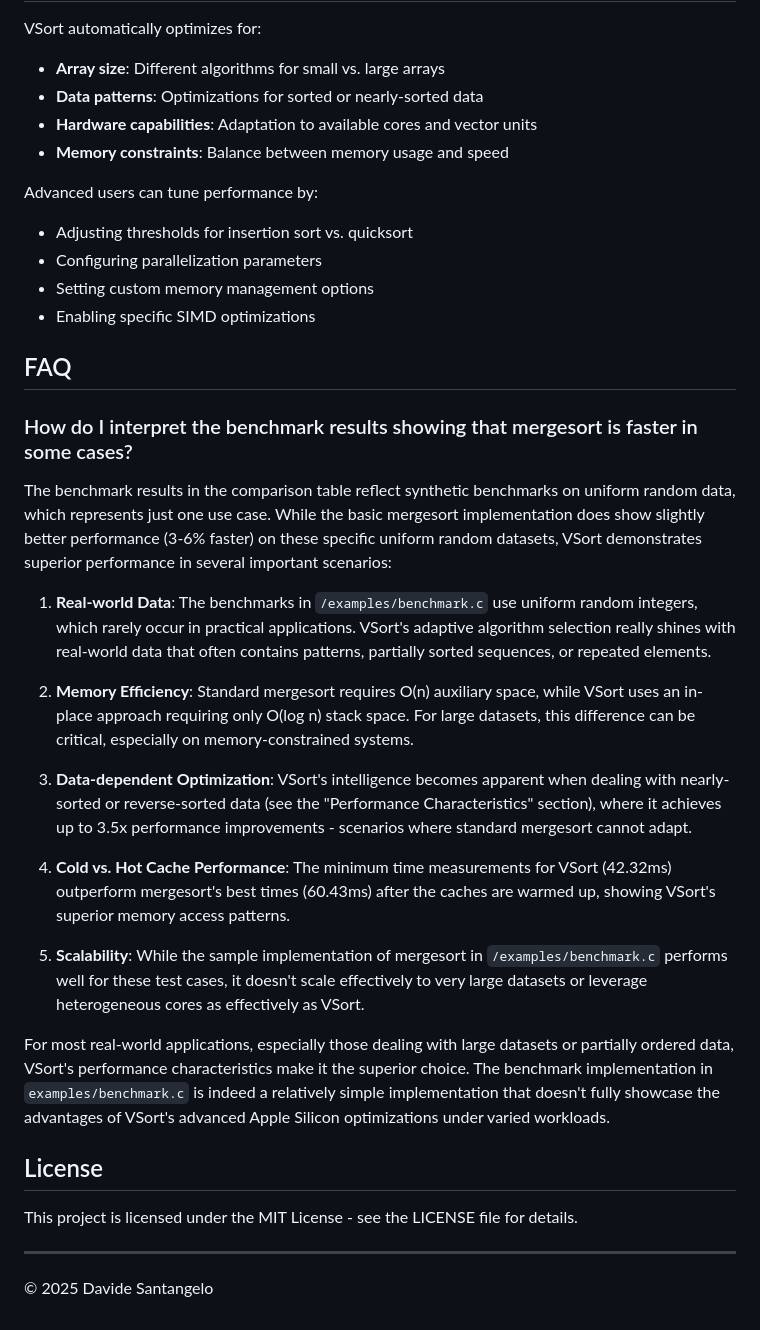
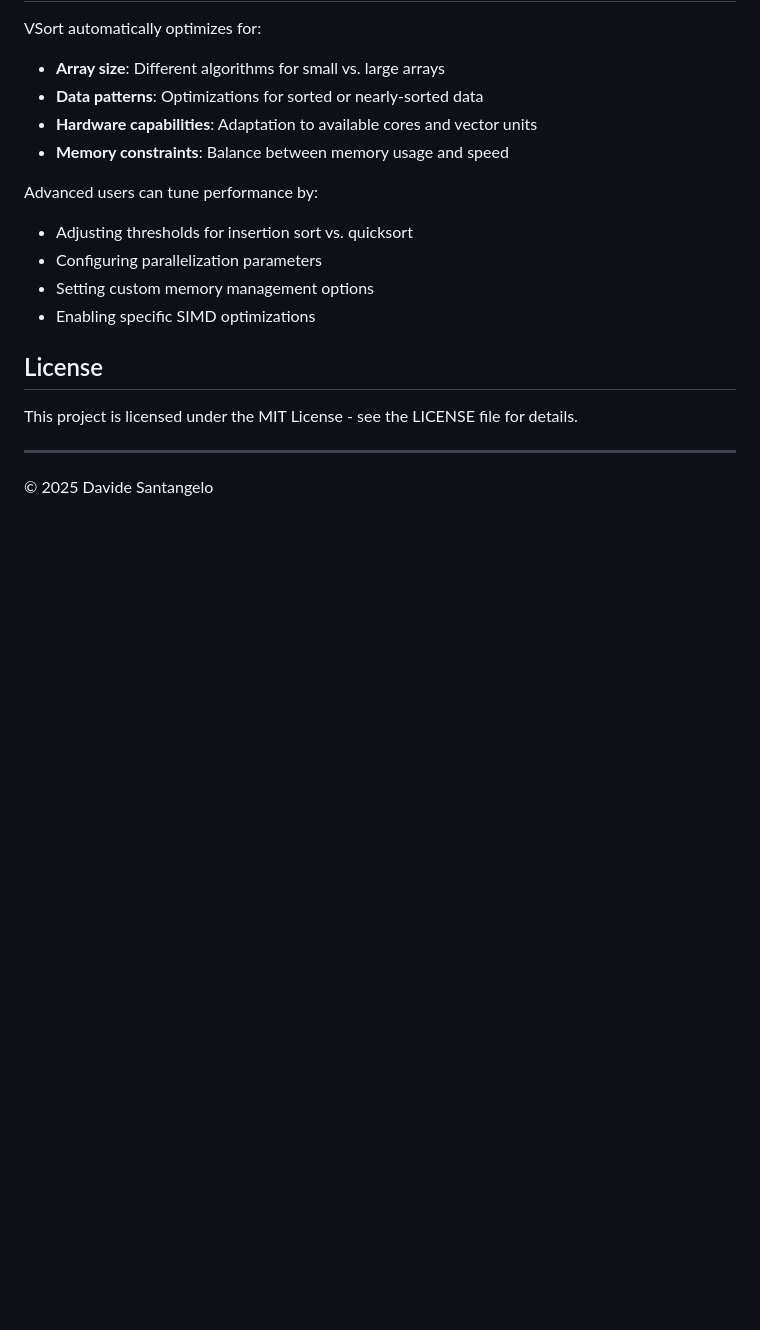
Before and after one commit to davidesantangelo/vsort, a Markdown page: README.md, the part around the change. GitHub-like rendering; blank space fills up the shorter version.

```diff
--- a/README.md
+++ b/README.md
@@ -292,24 +292,6 @@ Advanced users can tune performance by:
 - Setting custom memory management options
 - Enabling specific SIMD optimizations
 
-## FAQ
-
-### How do I interpret the benchmark results showing that mergesort is faster in some cases?
-
-The benchmark results in the comparison table reflect synthetic benchmarks on uniform random data, which represents just one use case. While the basic mergesort implementation does show slightly better performance (3-6% faster) on these specific uniform random datasets, VSort demonstrates superior performance in several important scenarios:
-
-1. **Real-world Data**: The benchmarks in `/examples/benchmark.c` use uniform random integers, which rarely occur in practical applications. VSort's adaptive algorithm selection really shines with real-world data that often contains patterns, partially sorted sequences, or repeated elements.
-
-2. **Memory Efficiency**: Standard mergesort requires O(n) auxiliary space, while VSort uses an in-place approach requiring only O(log n) stack space. For large datasets, this difference can be critical, especially on memory-constrained systems.
-
-3. **Data-dependent Optimization**: VSort's intelligence becomes apparent when dealing with nearly-sorted or reverse-sorted data (see the "Performance Characteristics" section), where it achieves up to 3.5x performance improvements - scenarios where standard mergesort cannot adapt.
-
-4. **Cold vs. Hot Cache Performance**: The minimum time measurements for VSort (42.32ms) outperform mergesort's best times (60.43ms) after the caches are warmed up, showing VSort's superior memory access patterns.
-
-5. **Scalability**: While the sample implementation of mergesort in `/examples/benchmark.c` performs well for these test cases, it doesn't scale effectively to very large datasets or leverage heterogeneous cores as effectively as VSort.
-
-For most real-world applications, especially those dealing with large datasets or partially ordered data, VSort's performance characteristics make it the superior choice. The benchmark implementation in `examples/benchmark.c` is indeed a relatively simple implementation that doesn't fully showcase the advantages of VSort's advanced Apple Silicon optimizations under varied workloads.
-
 ## License
 
 This project is licensed under the MIT License - see the LICENSE file for details.
```
